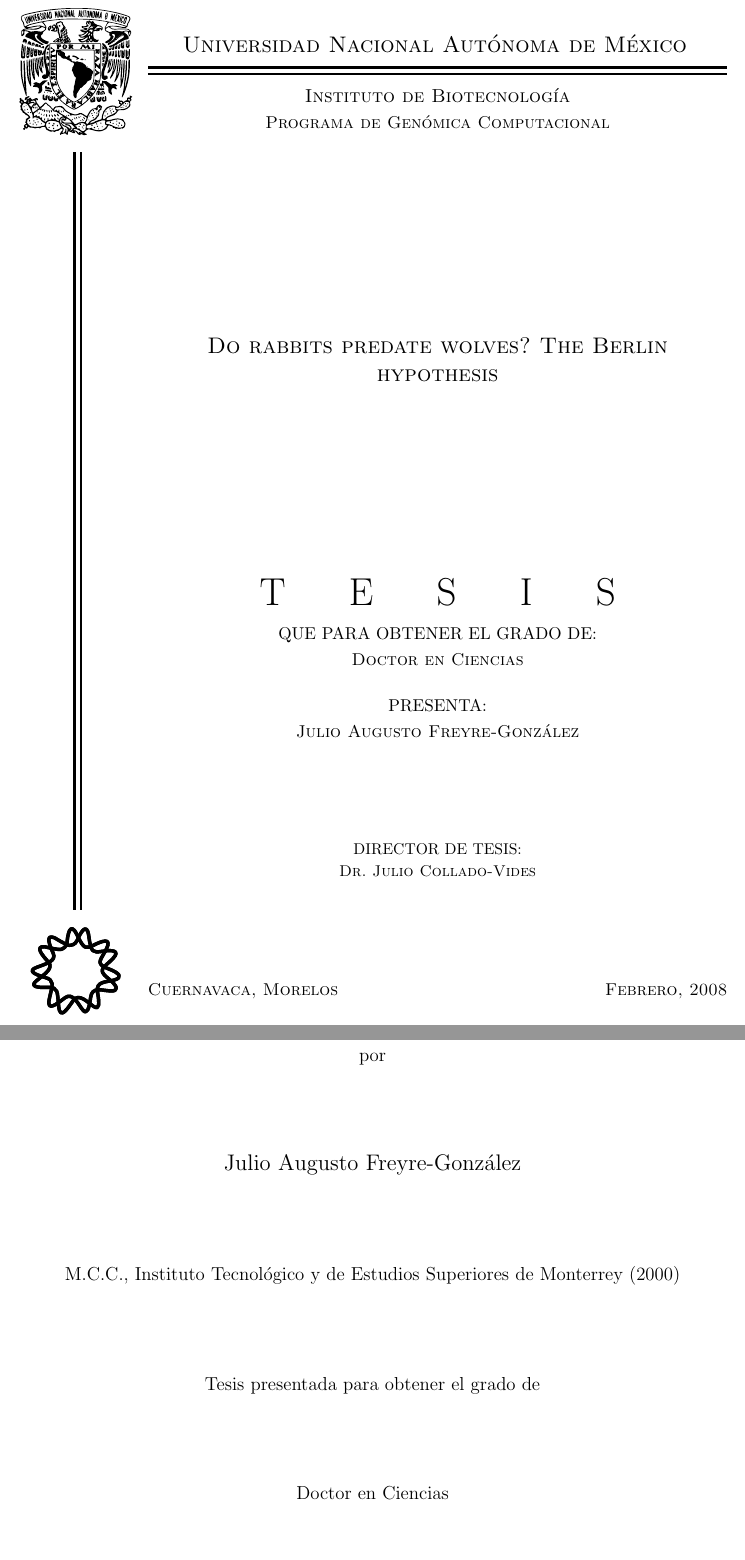
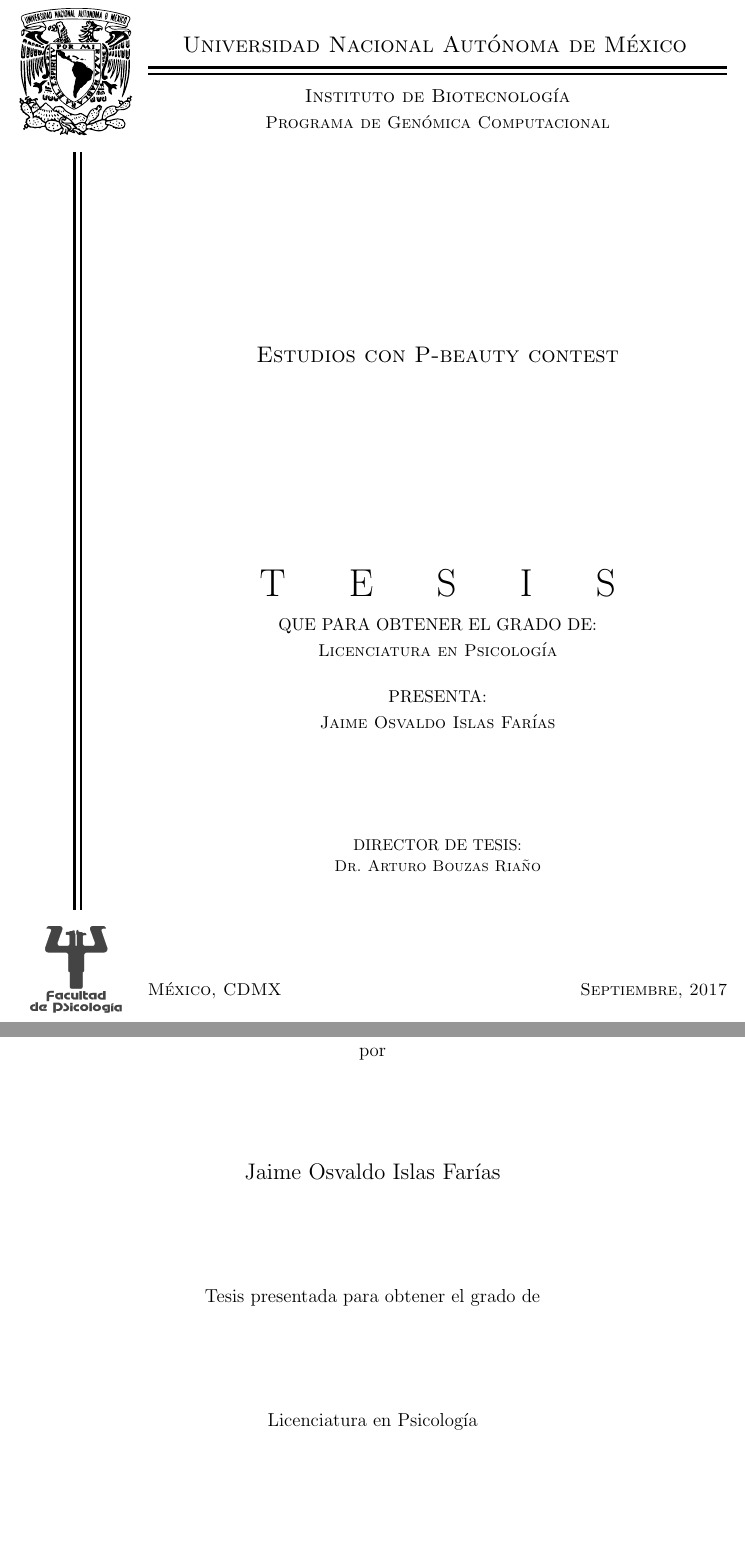
Before and after one commit to JaimeIsFar/Jaime_Lab25, a LaTeX thesis (Latex Template/UNAMThesis.tex): two parts of pages 1 and 2 of 19, joined at a grey line, cut so that both start at the same text. Compiled offline with pdfLaTeX.

Commit message:
Resultados hasta Efecto de la Experiencia sobre la prediccion

```diff
--- a/Latex Template/UNAMThesis.tex
+++ b/Latex Template/UNAMThesis.tex
@@ -7,7 +7,7 @@
 \usepackage{amssymb}
 
 \logounam{Escudo-UNAM}
-\logoinstitute{Escudo-IBT}
+\logoinstitute{lg_psi.png}
 \pagenumbering{roman}
 \flushbottom
 \newtheorem{theorem}{Theorem}
@@ -36,17 +36,17 @@
 
 \begin{document}
 
-\title{Do rabbits predate wolves? The Berlin hypothesis}
-\author{Julio Augusto Freyre-Gonz\'{a}lez}
-\prevdegrees{Ing.S.C., Instituto Tecnol\'{o}gico de Veracruz (1999)}
-\prevdegrees{M.C.C., Instituto Tecnol\'{o}gico y de Estudios Superiores de Monterrey (2000)}
+\title{Estudios con P-beauty contest}
+\author{Jaime Osvaldo Islas Far\'{i}as}
+%\prevdegrees{Ing.S.C., Instituto Tecnol\'{o}gico de Veracruz (1999)}
+%\prevdegrees{M.C.C., Instituto Tecnol\'{o}gico y de Estudios Superiores de Monterrey (2000)}
 \institute{Instituto de Biotecnolog\'{\i}a}
 \department{Programa de Gen\'{o}mica Computacional}
-\degree{Doctor en Ciencias}
-\supervisor{Dr. Julio Collado-Vides}
-\city{Cuernavaca, Morelos}
-\degreemonth{Febrero}
-\degreeyear{2008}
+\degree{Licenciatura en Psicología}
+\supervisor{Dr. Arturo Bouzas Ria\~{n}o}
+\city{México, CDMX}
+\degreemonth{Septiembre}
+\degreeyear{2017}
 \maketitle
 
 \begin{dedication}
```
Also changed, not shown: 2 other files.
